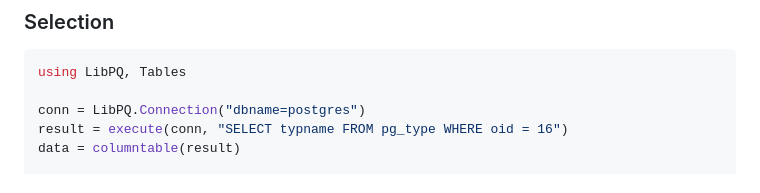
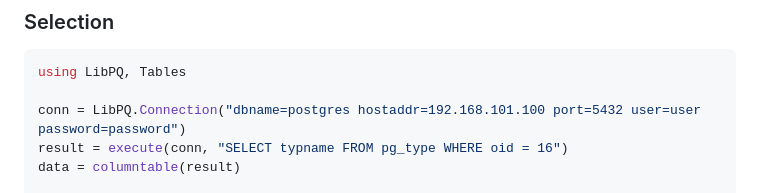
Before and after one commit to JuliaDatabases/LibPQ.jl, a Markdown page: docs/src/index.md, the part around the change. Rendered like a GitHub page.

Commit message:
Add more in connection string

````diff
--- a/docs/src/index.md
+++ b/docs/src/index.md
@@ -16,7 +16,7 @@ A Julia wrapper for the PostgreSQL `libpq` [C library](https://www.postgresql.or
 ```julia
 using LibPQ, Tables
 
-conn = LibPQ.Connection("dbname=postgres")
+conn = LibPQ.Connection("dbname=postgres hostaddr=192.168.101.100 port=5432 user=user password=password")
 result = execute(conn, "SELECT typname FROM pg_type WHERE oid = 16")
 data = columntable(result)
 
````
